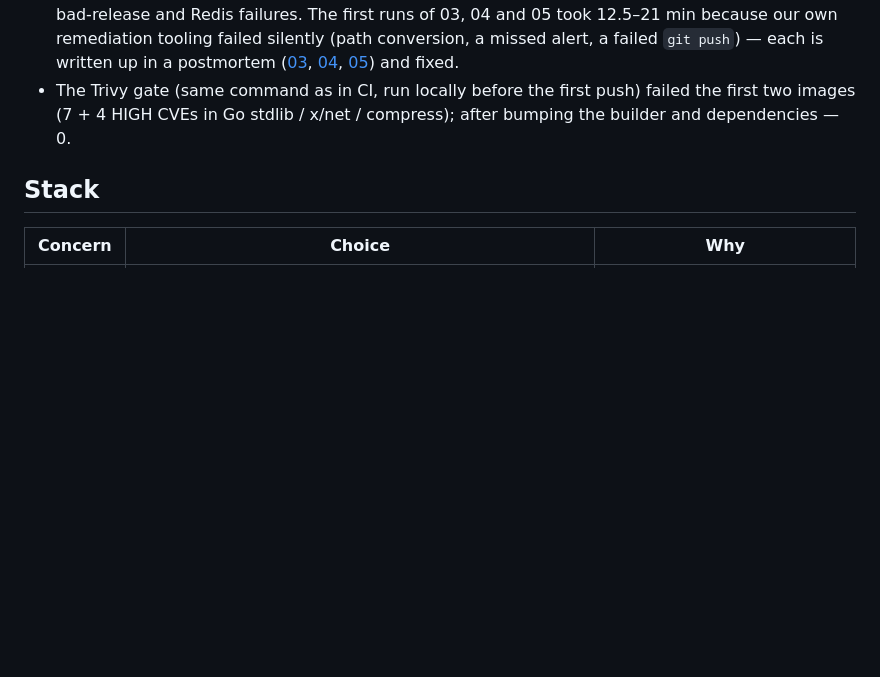
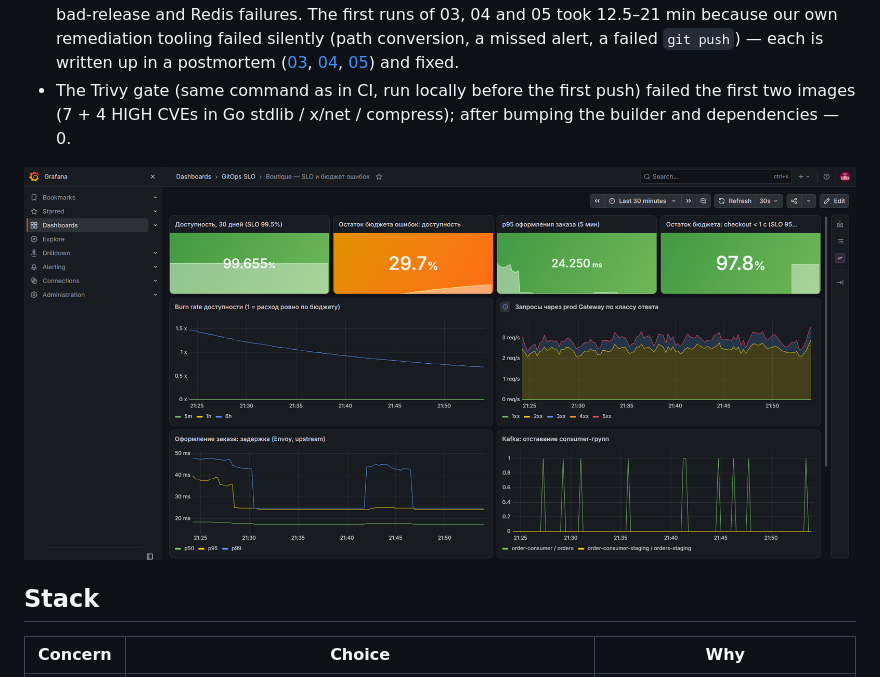
Before and after one commit to Sinerror/gitops-slo-platform, a Markdown page: README.en.md, the part around the change. GitHub-like rendering; pictures changed too: docs/img/grafana-slo.png (added); blank space fills up the shorter version.

```diff
--- a/README.en.md
+++ b/README.en.md
@@ -28,6 +28,8 @@ Highlights:
   [05](postmortems/05-kafka-consumer-lag.md)) and fixed.
 - The Trivy gate (same command as in CI, run locally before the first push) failed the first two images
   (7 + 4 HIGH CVEs in Go stdlib / x/net / compress); after bumping the builder and dependencies — 0.
+
+![Grafana dashboard: SLOs and error budget](docs/img/grafana-slo.png)
 
 ## Stack
 
```
Also changed, not shown: README.md (+3 -1 lines).
